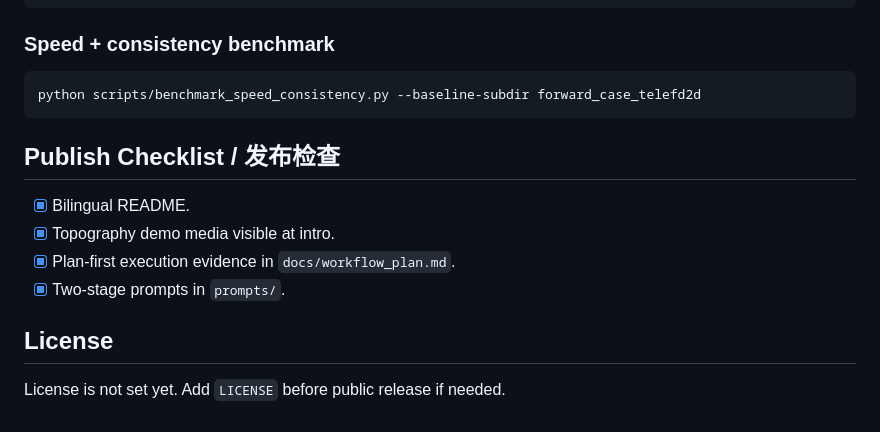
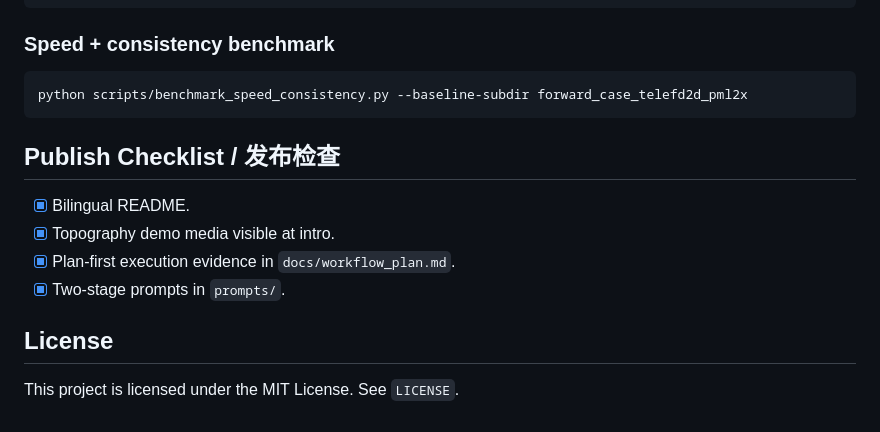
Before and after one commit to yangjudiao/telefd2d, a Markdown page: README.md, the part around one of its changes. GitHub-like rendering.

````diff
--- a/README.md
+++ b/README.md
@@ -70,7 +74,7 @@ python scripts/benchmark_streaming.py
 
 ### Speed + consistency benchmark
 ```powershell
-python scripts/benchmark_speed_consistency.py --baseline-subdir forward_case_telefd2d
+python scripts/benchmark_speed_consistency.py --baseline-subdir forward_case_telefd2d_pml2x
 ```
 
 ## Publish Checklist / 发布检查
@@ -80,4 +84,4 @@ python scripts/benchmark_speed_consistency.py --baseline-subdir forward_case_tel
 - [x] Two-stage prompts in `prompts/`.
 
 ## License
-License is not set yet. Add `LICENSE` before public release if needed.
+This project is licensed under the MIT License. See `LICENSE`.
````
Also changed, not shown: other parts of README.md (+10 -6 lines), docs/workflow_plan.md (+22 -0 lines), assets/topo_demo/surface_seismogram_vx.png, assets/topo_demo/surface_seismogram_vz.png, 5 other files.
